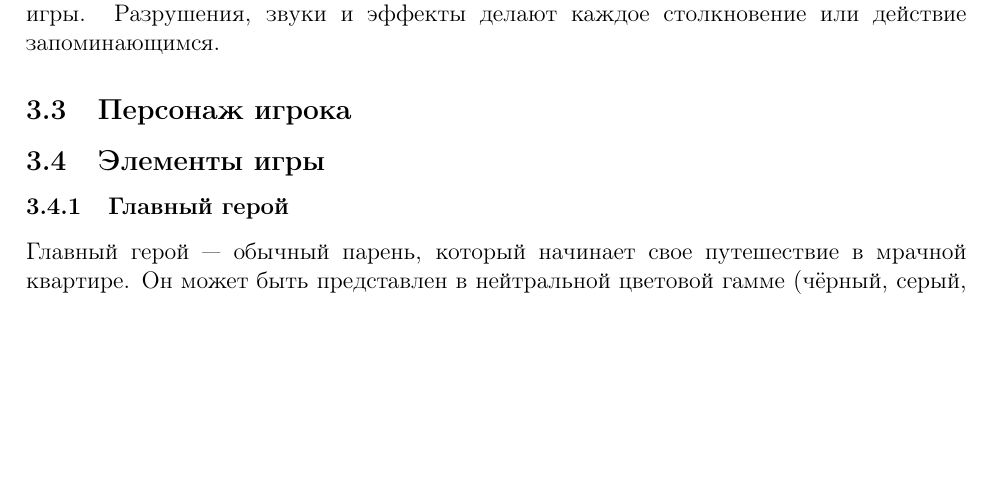
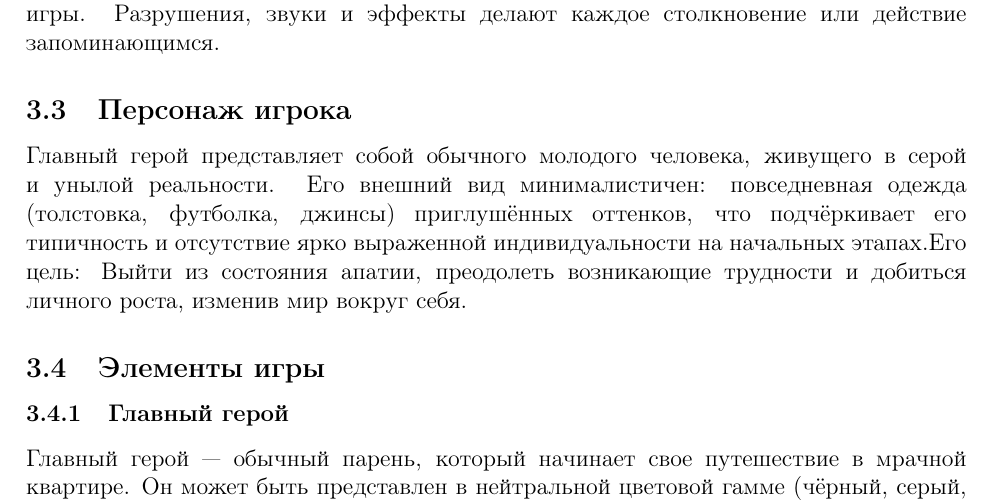
Before and after one commit to KiraMonev/DesignDocument, a LaTeX document (main.tex): part of page 7 of 10, cut so that both start at the same text, the shorter picture padded with empty space. Compiled offline with pdfLaTeX.

Commit message:
Update main character

```diff
--- a/main.tex
+++ b/main.tex
@@ -180,6 +180,7 @@
         Физика мира не усложняет игровой процесс, но дополняет его. Игрок всегда чувствует контроль над героем и его взаимодействиями, что создаёт погружение в атмосферу игры. Разрушения, звуки и эффекты делают каждое столкновение или действие запоминающимся.
 
     \subsection{Персонаж игрока}
+        Главный герой представляет собой обычного молодого человека, живущего в серой и унылой реальности. Его внешний вид минималистичен: повседневная одежда (толстовка, футболка, джинсы) приглушённых оттенков, что подчёркивает его типичность и отсутствие ярко выраженной индивидуальности на начальных этапах.Его цель: Выйти из состояния апатии, преодолеть возникающие трудности и добиться личного роста, изменив мир вокруг себя.
     \subsection{Элементы игры}
     \subsubsection{Главный герой}
 Главный герой — обычный парень, который начинает свое путешествие в мрачной квартире. Он может быть представлен в нейтральной цветовой гамме (чёрный, серый, белый), что подчеркивает его обыденность. По мере прохождения игры его внешний вид может изменяться в зависимости от выбора игрока и его успехов (например, новая одежда, аксессуары).
```
